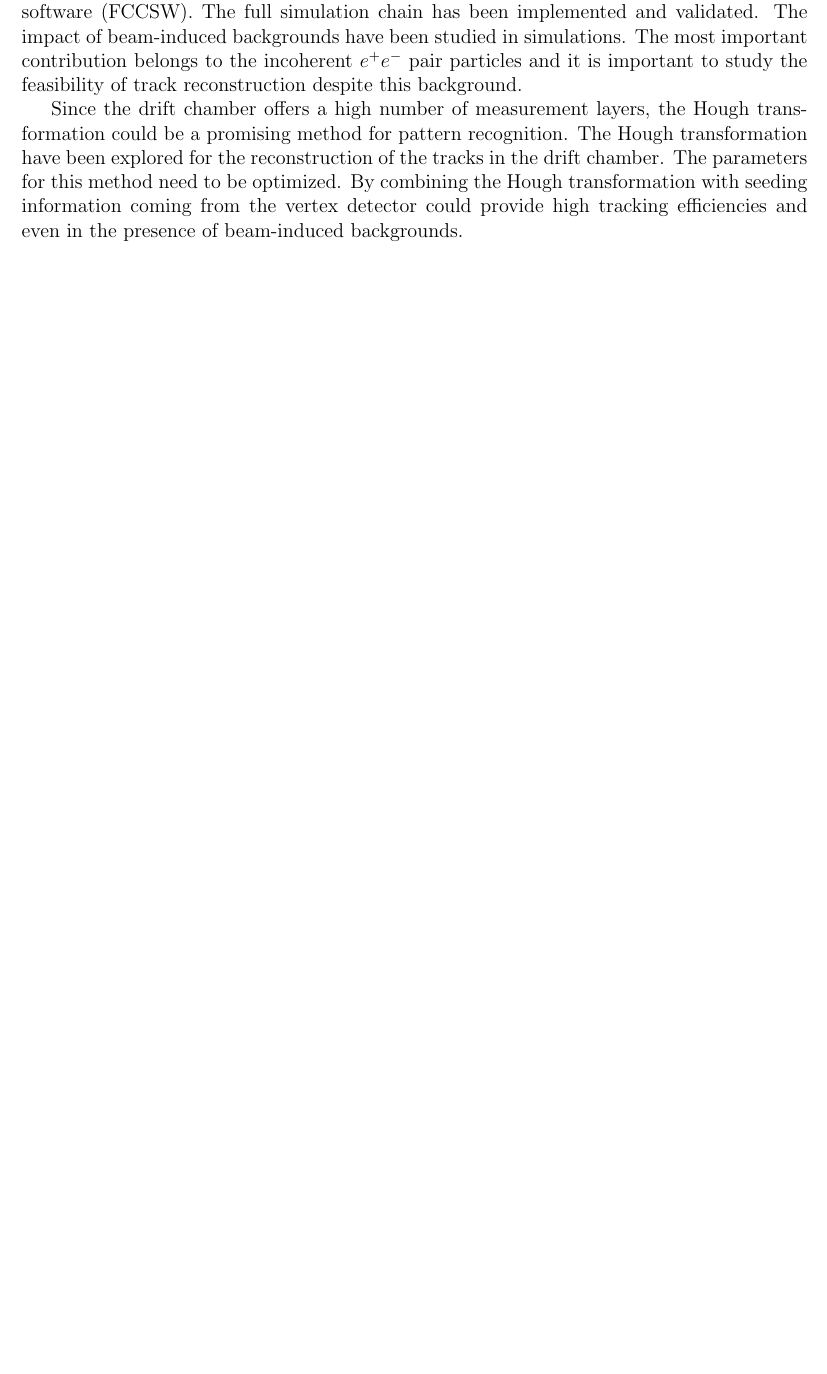
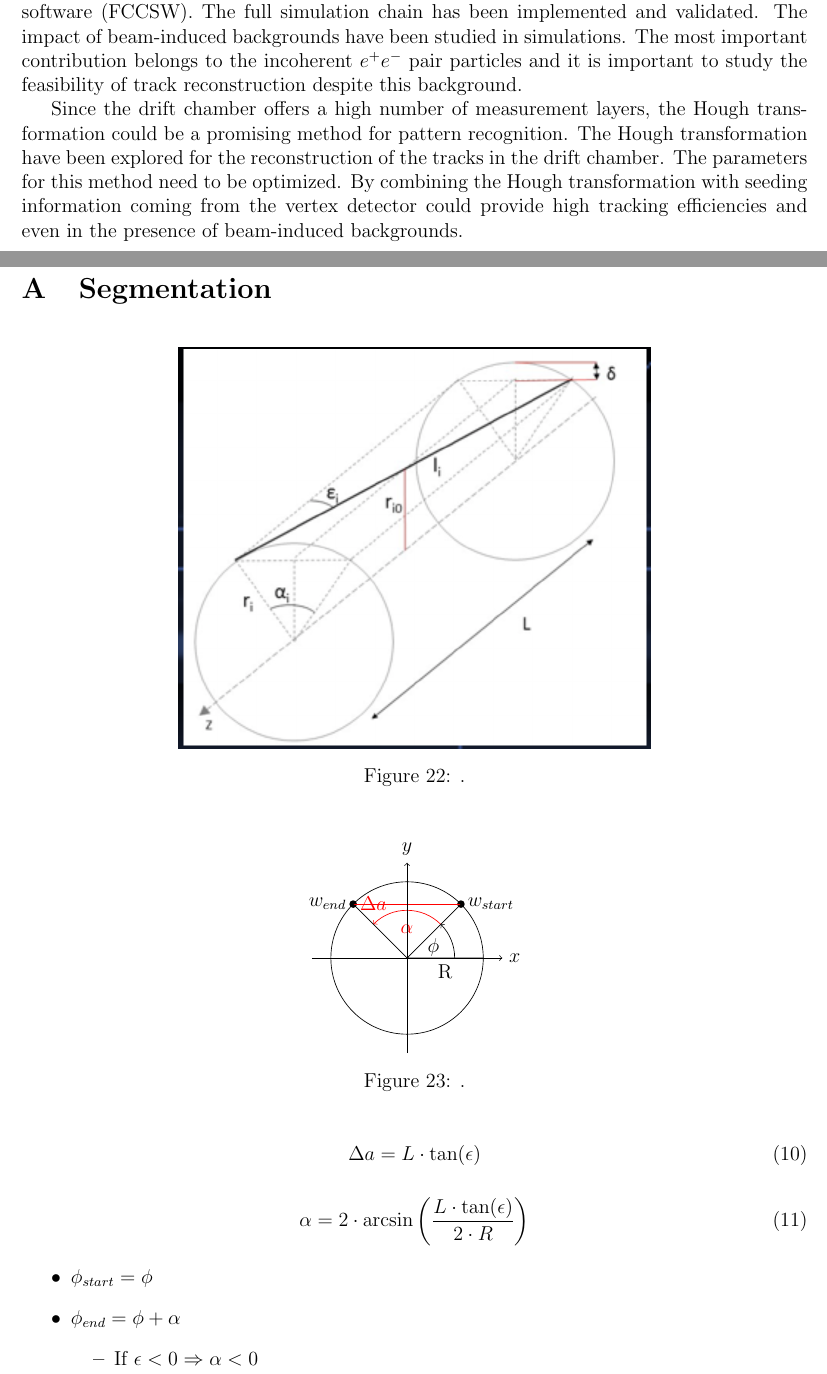
Before and after one commit to nalipour/Publications, a LaTeX document (note_DCH/note.tex, which reads note_DCH/appendix_segmentation.tex): part of page 17 of 20 before the commit and two parts of pages 17 and 18 of 22 after it, the two joined at a grey line, cut so that both start at the same text, the shorter picture padded with empty space. Compiled offline with pdfLaTeX.

Commit message:
Appendix on the calculation of the segmentation

```diff
--- /dev/null
+++ b/note_DCH/appendix_segmentation.tex
@@ -0,0 +1,70 @@
+\appendix
+\section{Segmentation}
+
+
+\begin{figure}[ht]
+	\centering
+	\includegraphics[width=0.6\textwidth]{figures/wires_DCH.png}%
+	\caption{.}
+	\label{wires_dch}
+\end{figure}
+
+
+\begin{figure}[ht]
+	\centering
+  \begin{tikzpicture}[scale=0.8]
+
+    \pgfmathsetmacro{\R}{2}
+    \pgfmathsetmacro{\wireAng}{45}
+
+    \coordinate (O) at (0,0);
+    \foreach \angle in
+    {45,135}
+    {
+      \fill (\angle:\R) circle (0.1cm);
+    }
+    \draw (0,0) circle (\R);
+
+    \draw[red]
+    (\wireAng:\R) coordinate (wire1) --
+    (3*\wireAng:\R) coordinate (wire2)
+    pic [draw,->,angle radius=1cm,"$\alpha$", red] {angle = wire1--O--wire2};
+
+    \draw
+    (\R,0) coordinate (xcoord) --
+    node[midway,below] {R} (O) --
+    (\wireAng:\R) coordinate (slcoord)
+    pic [draw,->,angle radius=1cm,"$\phi$"] {angle = xcoord--O--slcoord};
+
+    \draw[-] (O) -- (wire2);
+
+    \node[draw=none, right] at (wire1) {$w_{start}$};
+    \node[draw=none, right, red] at (wire2) {$\Delta a$};
+    \node[draw=none, left] at (wire2) {$w_{end}$};
+
+    \begin{scope}[]
+      \draw[->] (-2.5,0) -- (2.5,0) node[right] {$x$};
+      \draw[->] (0,-2.5) -- (0,2.5) node[above] {$y$};
+    \end{scope}
+  \end{tikzpicture}
+	\caption{.}
+	\label{}
+\end{figure}
+
+\begin{equation}
+  \Delta a = L \cdot \tan(\epsilon)
+\end{equation}
+
+
+\begin{equation}
+  \alpha = 2 \cdot \arcsin\left({{L \cdot \tan(\epsilon)} \over {2
+        \cdot R}}\right)
+\end{equation}
+
+
+\begin{itemize}
+\item $\phi_{start}=\phi$
+\item $\phi_{end}=\phi+\alpha$
+  \begin{itemize}
+  \item If $\epsilon<0 \Rightarrow \alpha<0$
+  \end{itemize}
@@ -0,0 +79 @@
+\end{equation}
--- a/note_DCH/note.tex
+++ b/note_DCH/note.tex
@@ -22,6 +22,7 @@
   commentstyle=\color{red},
   keywordstyle=\color{blue}
 }
+\usetikzlibrary{angles,quotes}
 
 \title{Simulation studies for a drift chamber at the FCC-ee experiment}
 \author{
```
Also changed, not shown: note_DCH/documentation.tex (+1 -0 lines), note_DCH/figures/wires_DCH.png (added), note_DCH/appendix_segmentation.tex (16 more changed lines), note_DCH/note.tex (1 more changed lines), 1 other file.
